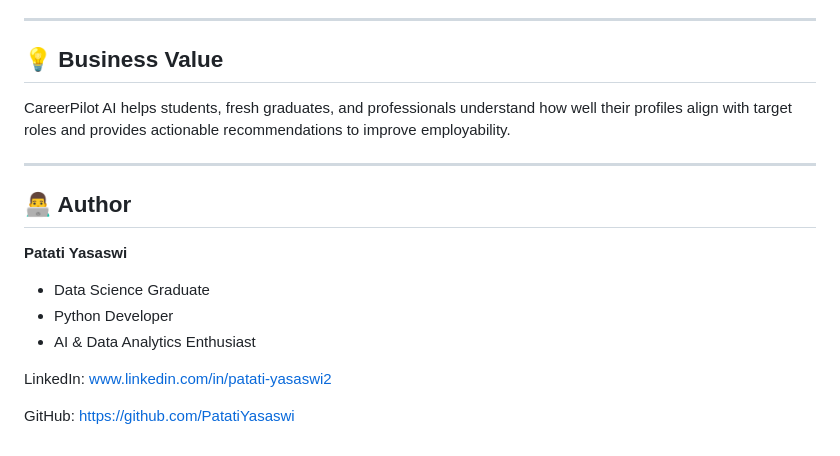
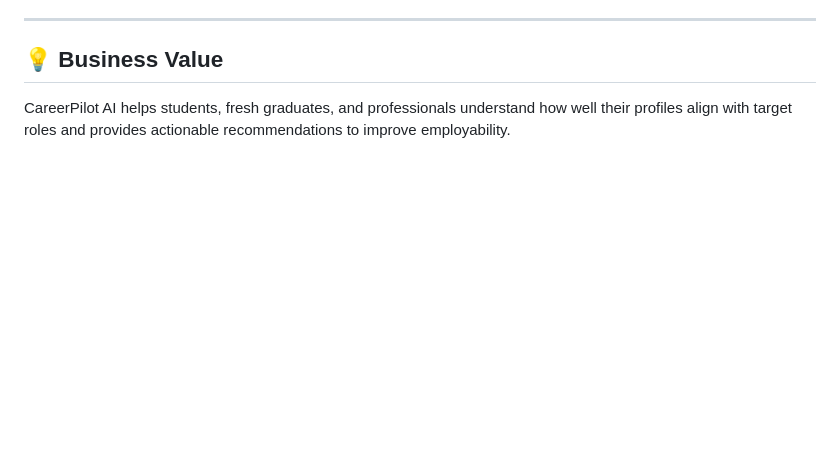
Before and after one commit to vi759/ai-carrer-copilot, a Markdown page: README.md, the part around the change. GitHub-like rendering; blank space fills up the shorter version.

```diff
--- a/README.md
+++ b/README.md
@@ -206,17 +206,3 @@ http://localhost:5500
 ## 💡 Business Value
 
 CareerPilot AI helps students, fresh graduates, and professionals understand how well their profiles align with target roles and provides actionable recommendations to improve employability.
-
----
-
-## 👨‍💻 Author
-
-**Patati Yasaswi**
-
-* Data Science Graduate
-* Python Developer
-* AI & Data Analytics Enthusiast
-
-LinkedIn: [www.linkedin.com/in/patati-yasaswi2](http://www.linkedin.com/in/patati-yasaswi2)
-
-GitHub: https://github.com/PatatiYasaswi
```
